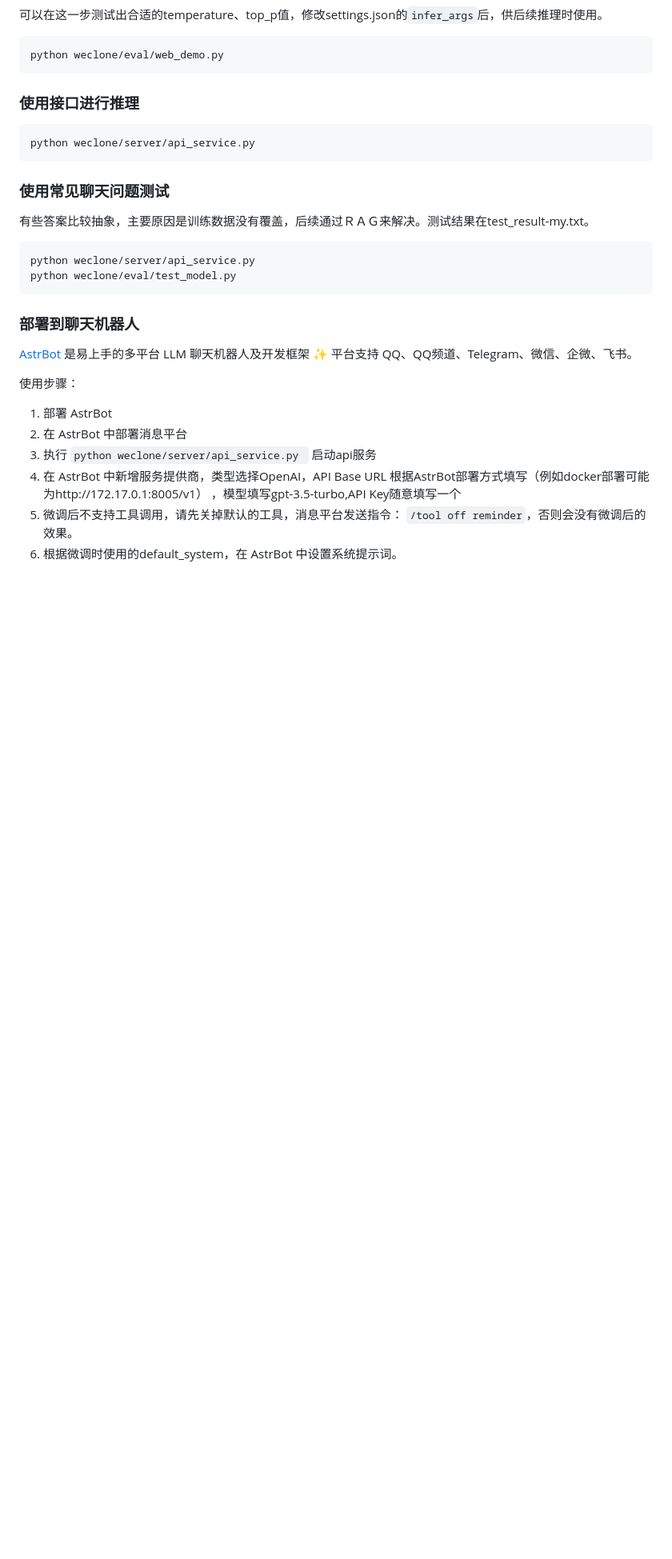
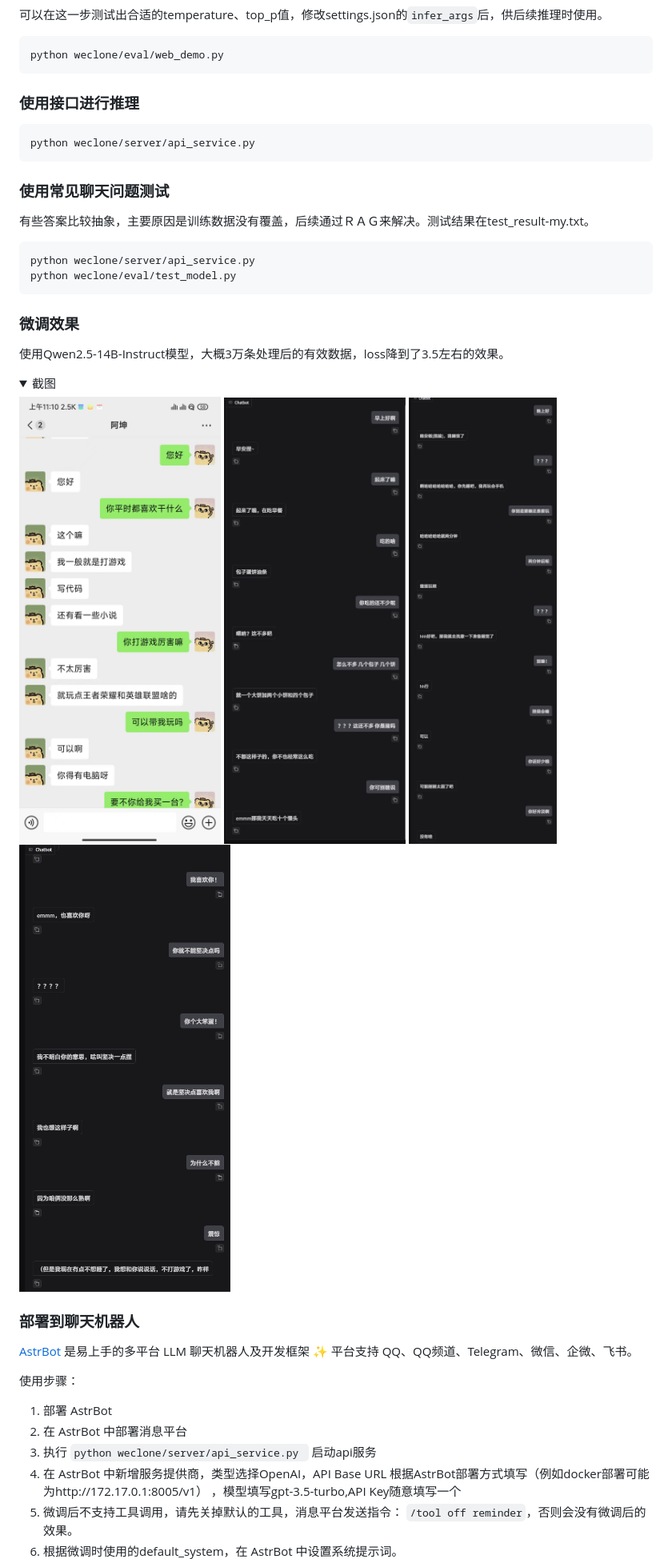
Before and after one commit to xming521/WeClone, a Markdown page: README.md, the part around one of its changes. Shown at 80% size. Rendered like a GitHub page; pictures changed too: img/2.png, img/3.png, img/4.png (added); folded sections open; blank space fills up the shorter version.

````diff
--- a/README.md
+++ b/README.md
@@ -129,9 +127,18 @@ python weclone/server/api_service.py
 python weclone/server/api_service.py
 python weclone/eval/test_model.py
 ```
+### 微调效果
+使用Qwen2.5-14B-Instruct模型，大概3万条处理后的有效数据，loss降到了3.5左右的效果。
+<details>
+<summary>截图</summary>
+<img src="img/1.jpg" alt="alt text">
+<img src="img/2.png" alt="alt text">
+<img src="img/3.png" alt="alt text">
+<img src="img/4.png" alt="alt text">
+</details>
+
 
 ### 部署到聊天机器人
-
 
 [AstrBot](https://github.com/AstrBotDevs/AstrBot) 是易上手的多平台 LLM 聊天机器人及开发框架 ✨ 平台支持 QQ、QQ频道、Telegram、微信、企微、飞书。
 
````
Also changed, not shown: other parts of README.md (+1 -12 lines), img/1.jpg (renamed from img/4.jpg), img/1.png (deleted), 1 other file.
